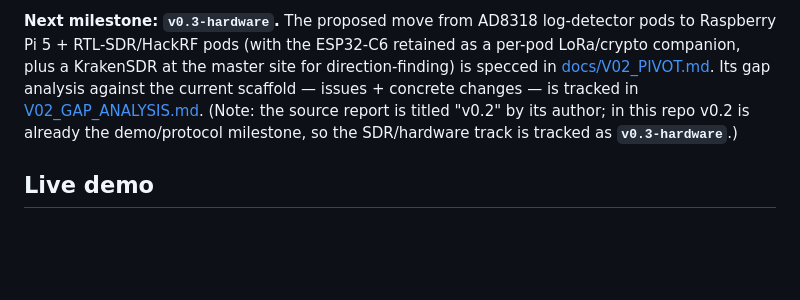
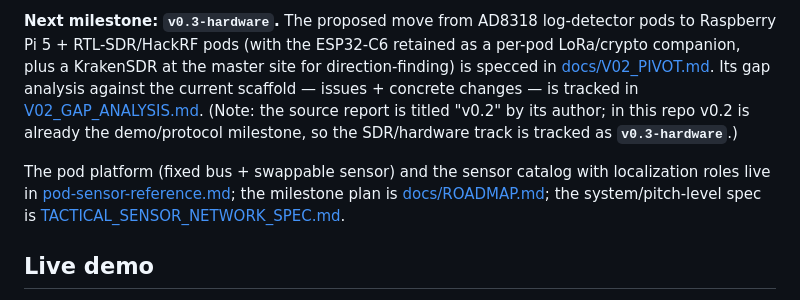
Before and after one commit to selectdimensions/Hackathon, a Markdown page: README.md, the part around the change. GitHub-like rendering; blank space fills up the shorter version.

```diff
--- a/README.md
+++ b/README.md
@@ -107,6 +107,8 @@ v0.2 — protocol + brand layer + interactive demo + verification harness landed
 
 **Next milestone: `v0.3-hardware`.** The proposed move from AD8318 log-detector pods to Raspberry Pi 5 + RTL-SDR/HackRF pods (with the ESP32-C6 retained as a per-pod LoRa/crypto companion, plus a KrakenSDR at the master site for direction-finding) is specced in [docs/V02_PIVOT.md](docs/V02_PIVOT.md). Its gap analysis against the current scaffold — issues + concrete changes — is tracked in [V02_GAP_ANALYSIS.md](V02_GAP_ANALYSIS.md). (Note: the source report is titled "v0.2" by its author; in this repo v0.2 is already the demo/protocol milestone, so the SDR/hardware track is tracked as **`v0.3-hardware`**.)
 
+The pod platform (fixed bus + swappable sensor) and the sensor catalog with localization roles live in [pod-sensor-reference.md](pod-sensor-reference.md); the milestone plan is [docs/ROADMAP.md](docs/ROADMAP.md); the system/pitch-level spec is [TACTICAL_SENSOR_NETWORK_SPEC.md](TACTICAL_SENSOR_NETWORK_SPEC.md).
+
 ## Live demo
 
 [demo/](demo/) is a self-contained HTML visualisation of the full pipeline running on a Leaflet map — 25-pod LoRa mesh, command-and-control node, soldier audio cues — driven by simulated `DetectPacket` / `AlertPacket` events whose JSON matches [DataAnalysisLog/log_format.md](DataAnalysisLog/log_format.md) v1. Works fully offline (vendored Leaflet + procedural basemap, vendored fonts). Four scenarios with S / W / V / relocating-static drone paths. See [demo/README.md](demo/README.md).
```
Also changed, not shown: docs/ROADMAP.md (added, +51 -0 lines).
